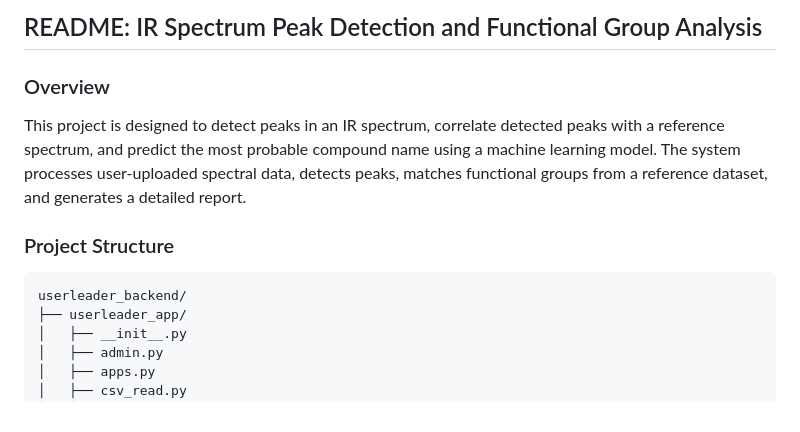
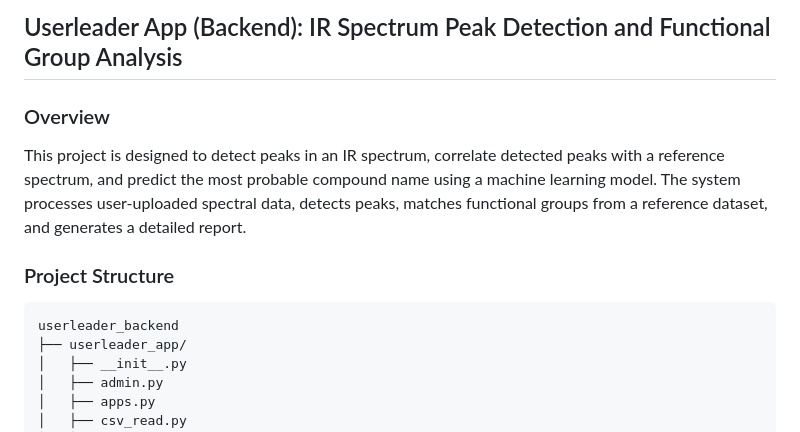
Before and after one commit to sarjataziz/userleader-django-backend, a Markdown page: README.md, the part around the change printed below. Drawn GitHub-style.

````diff
--- a/README.md
+++ b/README.md
@@ -1,4 +1,4 @@
-## README: IR Spectrum Peak Detection and Functional Group Analysis
+## Userleader App (Backend): IR Spectrum Peak Detection and Functional Group Analysis
 
 ### Overview
 
@@ -7,7 +7,7 @@ This project is designed to detect peaks in an IR spectrum, correlate detected p
 ### Project Structure
 
 ```
-userleader_backend/
+userleader_backend
 ├── userleader_app/
 │   ├── __init__.py
 │   ├── admin.py
````
Also changed, not shown: other parts of README.md (+7 -11 lines).
